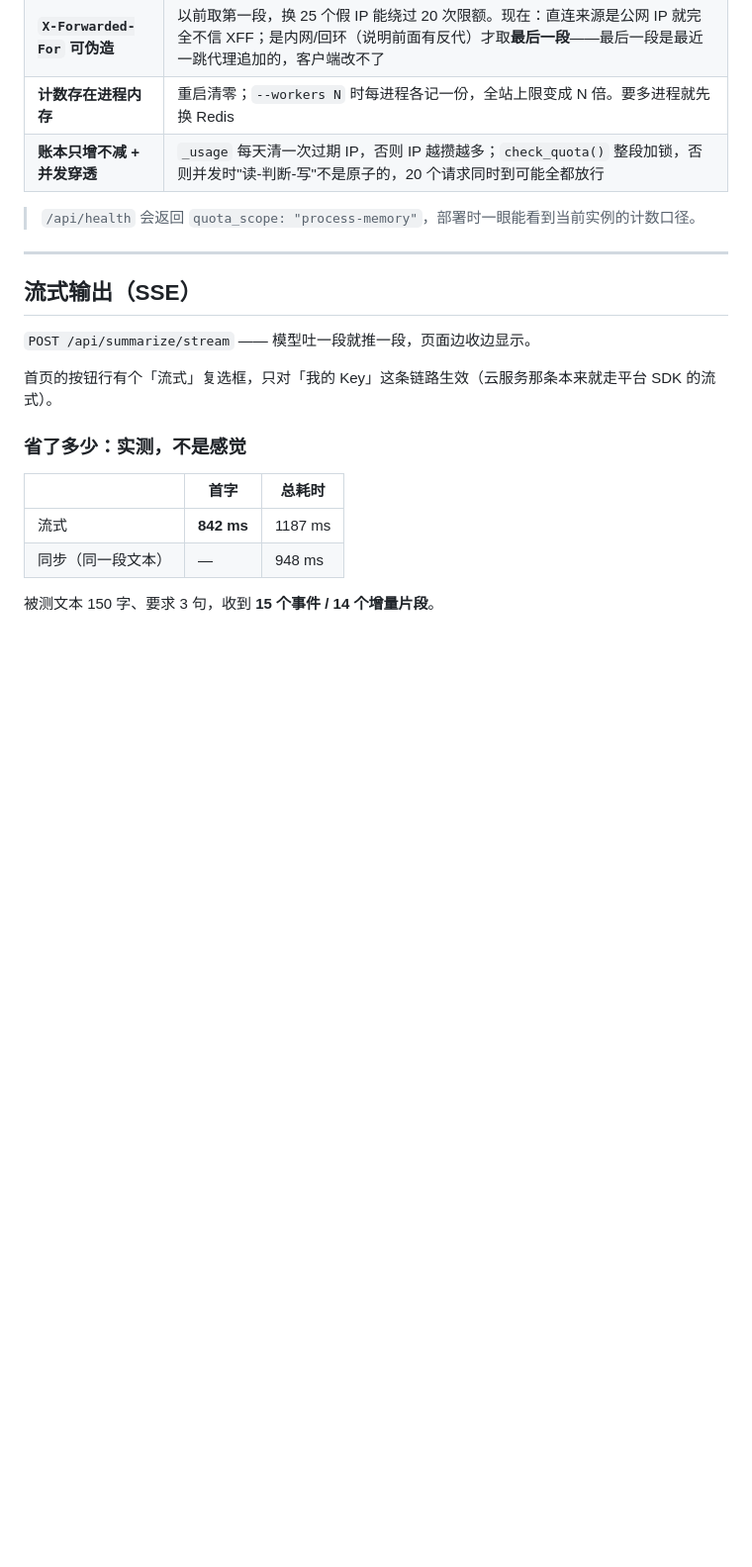
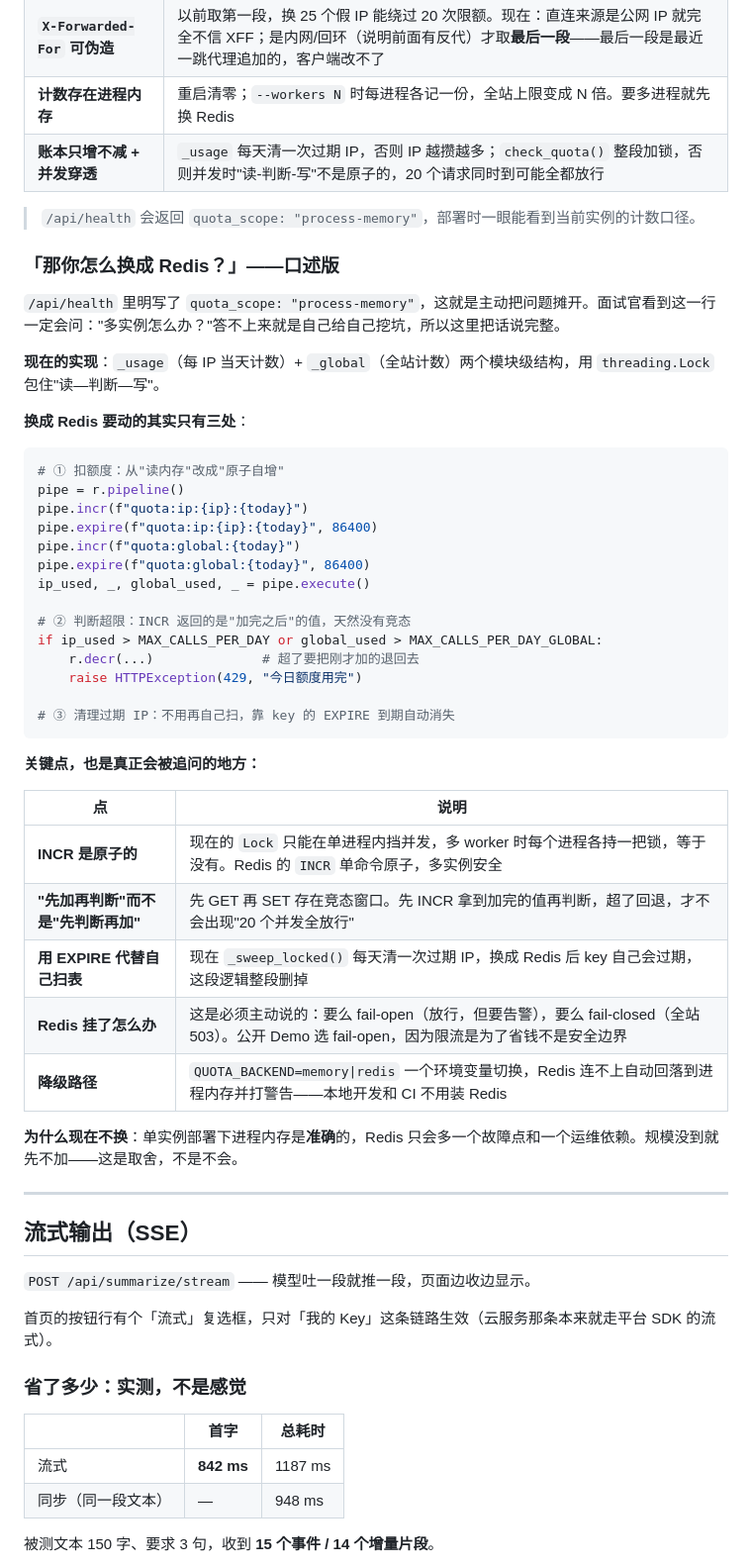
Before and after one commit to ycj200683-bit/ai-summary-bot, a Markdown page: README.md, the part around the change. Shown at 99% size. Drawn GitHub-style; blank space fills up the shorter version.

Commit message:
docs: README 补限流换 Redis 的口述版（原子自增/先加后判/降级路径）

````diff
--- a/README.md
+++ b/README.md
@@ -335,6 +335,43 @@ data: {"done":true,"summary":"青海湖是中国最大的内陆咸水湖……",
 | **账本只增不减 + 并发穿透** | `_usage` 每天清一次过期 IP，否则 IP 越攒越多；`check_quota()` 整段加锁，否则并发时"读-判断-写"不是原子的，20 个请求同时到可能全都放行 |
 
 > `/api/health` 会返回 `quota_scope: "process-memory"`，部署时一眼能看到当前实例的计数口径。
+
+### 「那你怎么换成 Redis？」——口述版
+
+`/api/health` 里明写了 `quota_scope: "process-memory"`，这就是主动把问题摊开。面试官看到这一行一定会问："多实例怎么办？"答不上来就是自己给自己挖坑，所以这里把话说完整。
+
+**现在的实现**：`_usage`（每 IP 当天计数）+ `_global`（全站计数）两个模块级结构，用 `threading.Lock` 包住"读—判断—写"。
+
+**换成 Redis 要动的其实只有三处**：
+
+```python
+# ① 扣额度：从"读内存"改成"原子自增"
+pipe = r.pipeline()
+pipe.incr(f"quota:ip:{ip}:{today}")
+pipe.expire(f"quota:ip:{ip}:{today}", 86400)
+pipe.incr(f"quota:global:{today}")
+pipe.expire(f"quota:global:{today}", 86400)
+ip_used, _, global_used, _ = pipe.execute()
+
+# ② 判断超限：INCR 返回的是"加完之后"的值，天然没有竞态
+if ip_used > MAX_CALLS_PER_DAY or global_used > MAX_CALLS_PER_DAY_GLOBAL:
+    r.decr(...)              # 超了要把刚才加的退回去
+    raise HTTPException(429, "今日额度用完")
+
+# ③ 清理过期 IP：不用再自己扫，靠 key 的 EXPIRE 到期自动消失
+```
+
+**关键点，也是真正会被追问的地方：**
+
+| 点 | 说明 |
+|---|---|
+| **INCR 是原子的** | 现在的 `Lock` 只能在单进程内挡并发，多 worker 时每个进程各持一把锁，等于没有。Redis 的 `INCR` 单命令原子，多实例安全 |
+| **"先加再判断"而不是"先判断再加"** | 先 GET 再 SET 存在竞态窗口。先 INCR 拿到加完的值再判断，超了回退，才不会出现"20 个并发全放行" |
+| **用 EXPIRE 代替自己扫表** | 现在 `_sweep_locked()` 每天清一次过期 IP，换成 Redis 后 key 自己会过期，这段逻辑整段删掉 |
+| **Redis 挂了怎么办** | 这是必须主动说的：要么 fail-open（放行，但要告警），要么 fail-closed（全站 503）。公开 Demo 选 fail-open，因为限流是为了省钱不是安全边界 |
+| **降级路径** | `QUOTA_BACKEND=memory\|redis` 一个环境变量切换，Redis 连不上自动回落到进程内存并打警告——本地开发和 CI 不用装 Redis |
+
+**为什么现在不换**：单实例部署下进程内存是**准确**的，Redis 只会多一个故障点和一个运维依赖。规模没到就先不加——这是取舍，不是不会。
 
 ---
 
````
